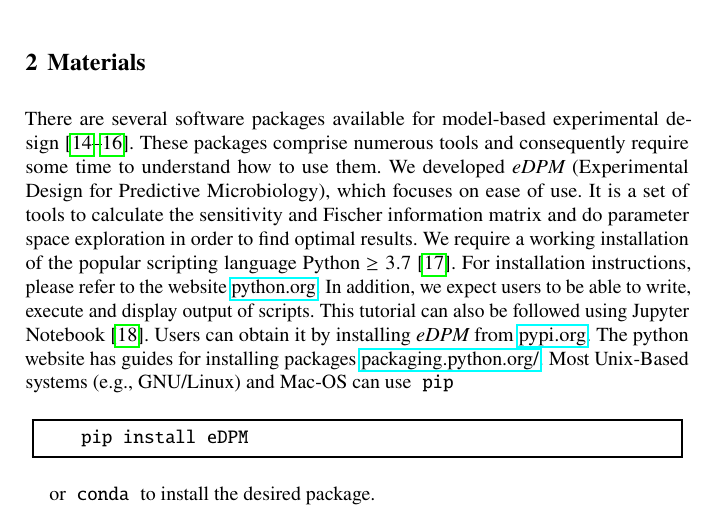
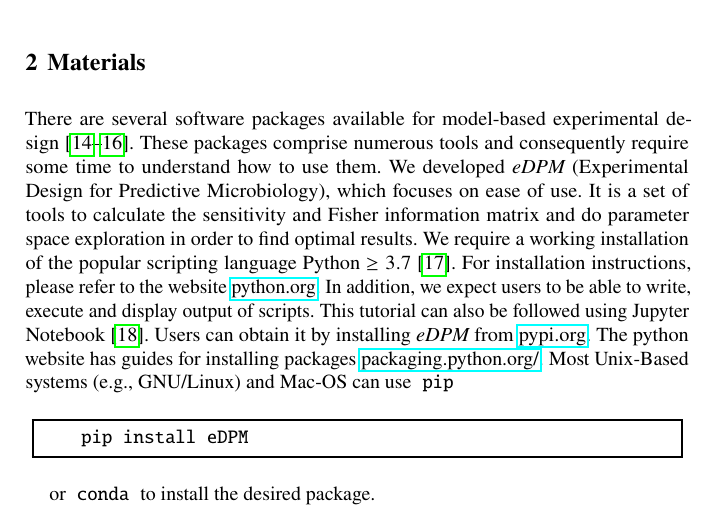
Before and after one commit to Spatial-Systems-Biology-Freiburg/2022-10-Predictive-Microbiology-Softwares, a LaTeX thesis (main.tex): part of page 3 of 30, cut so that both start at the same text. Compiled offline with pdfLaTeX.

Commit message:
Correct Fisher name

```diff
--- a/main.tex
+++ b/main.tex
@@ -168,7 +168,7 @@ In order to test the scheme one can also perform numerical experiments and obtai
 There are several software packages available for model-based experimental design~\cite{balsa-canto_amigo2_2016, zhang_optimal_2018, busetto_near-optimal_2013}.
 These packages comprise numerous tools and consequently require some time to understand how to use them.
 We developed {\it eDPM} (Experimental Design for Predictive Microbiology), which focuses on ease of use.
-It is a set of tools to calculate the sensitivity and Fischer information matrix and do parameter space exploration in order to find optimal results.
+It is a set of tools to calculate the sensitivity and Fisher information matrix and do parameter space exploration in order to find optimal results.
 We require a working installation of the popular scripting language Python $\geq3.7$~\cite{rossumPythonLanguageReference2010}.
 For installation instructions, please refer to the website \href{https://www.python.org/downloads/}{python.org}.
 In addition, we expect users to be able to write, execute and display output of scripts.
```
